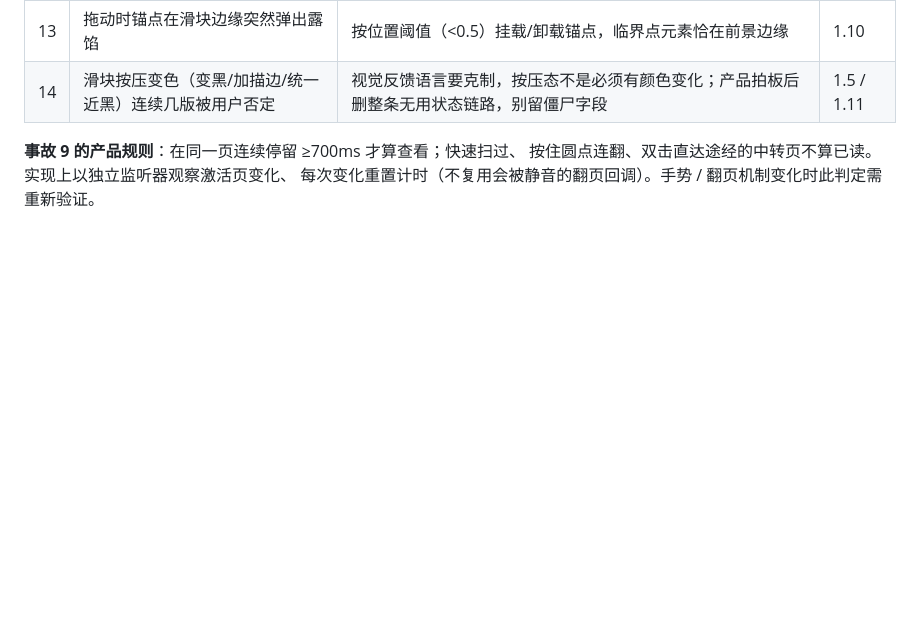
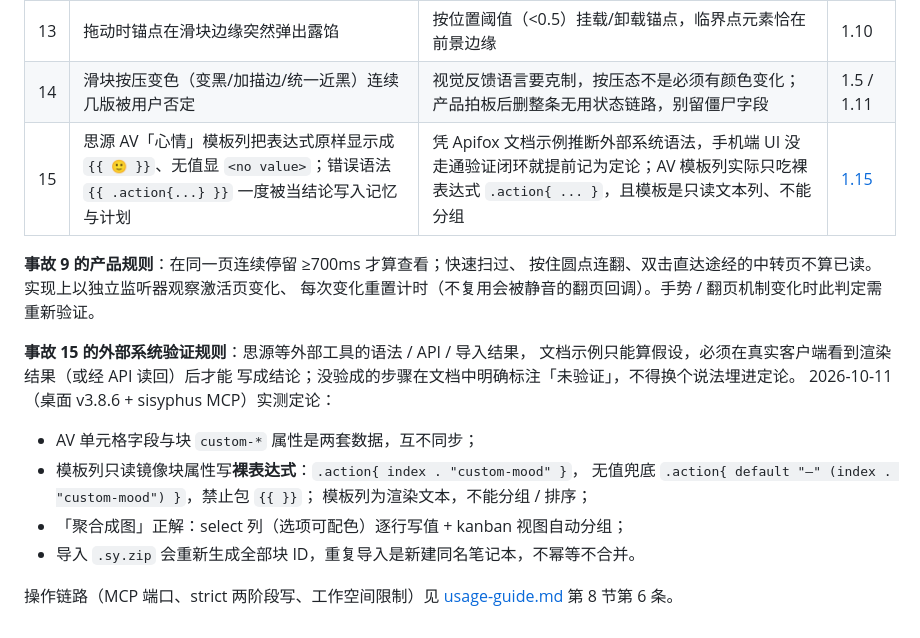
Before and after one commit to HaitoPhenol/Echo, a Markdown page: docs/engineering_standards.md, the part around the change. Rendered like a GitHub page; blank space fills up the shorter version.

```diff
--- a/docs/engineering_standards.md
+++ b/docs/engineering_standards.md
@@ -365,7 +365,23 @@ $ADB shell input swipe <x1> <y1> <x2> <y2> <duration_ms>
 | 12 | 半透明滑块"视觉正确"却挡不住下层锚点 | 半透明色（0x83FFFFFF）不形成遮挡层；遮挡需求必须用不透明色（现用 0xFF838383，亮度与旧双层合成结果一致） | 1.10 |
 | 13 | 拖动时锚点在滑块边缘突然弹出露馅 | 按位置阈值（<0.5）挂载/卸载锚点，临界点元素恰在前景边缘 | 1.10 |
 | 14 | 滑块按压变色（变黑/加描边/统一近黑）连续几版被用户否定 | 视觉反馈语言要克制，按压态不是必须有颜色变化；产品拍板后删整条无用状态链路，别留僵尸字段 | 1.5 / 1.11 |
+| 15 | 思源 AV「心情」模板列把表达式原样显示成 `{{ 🙂 }}`、无值显 `<no value>`；错误语法 `{{ .action{...} }}` 一度被当结论写入记忆与计划 | 凭 Apifox 文档示例推断外部系统语法，手机端 UI 没走通验证闭环就提前记为定论；AV 模板列实际只吃裸表达式 `.action{ ... }`，且模板是只读文本列、不能分组 | [1.15](#115-真机取证工具链截图--录屏--抽帧合成) |
 
 **事故 9 的产品规则**：在同一页连续停留 ≥700ms 才算查看；快速扫过、
 按住圆点连翻、双击直达途经的中转页不算已读。实现上以独立监听器观察激活页变化、
 每次变化重置计时（不复用会被静音的翻页回调）。手势 / 翻页机制变化时此判定需重新验证。
+
+**事故 15 的外部系统验证规则**：思源等外部工具的语法 / API / 导入结果，
+文档示例只能算假设，必须在真实客户端看到渲染结果（或经 API 读回）后才能
+写成结论；没验成的步骤在文档中明确标注「未验证」，不得换个说法埋进定论。
+2026-10-11（桌面 v3.8.6 + sisyphus MCP）实测定论：
+
+- AV 单元格字段与块 `custom-*` 属性是两套数据，互不同步；
+- 模板列只读镜像块属性写**裸表达式**：`.action{ index . "custom-mood" }`，
+  无值兜底 `.action{ default "—" (index . "custom-mood") }`，禁止包 `{{ }}`；
+  模板列为渲染文本，不能分组 / 排序；
+- 「聚合成图」正解：select 列（选项可配色）逐行写值 + kanban 视图自动分组；
+- 导入 `.sy.zip` 会重新生成全部块 ID，重复导入是新建同名笔记本，不幂等不合并。
+
+操作链路（MCP 端口、strict 两阶段写、工作空间限制）见
+[usage-guide.md](usage-guide.md) 第 8 节第 6 条。
```
Also changed, not shown: docs/proposals/README.md (+1 -0 lines), docs/usage-guide.md (+13 -0 lines).
